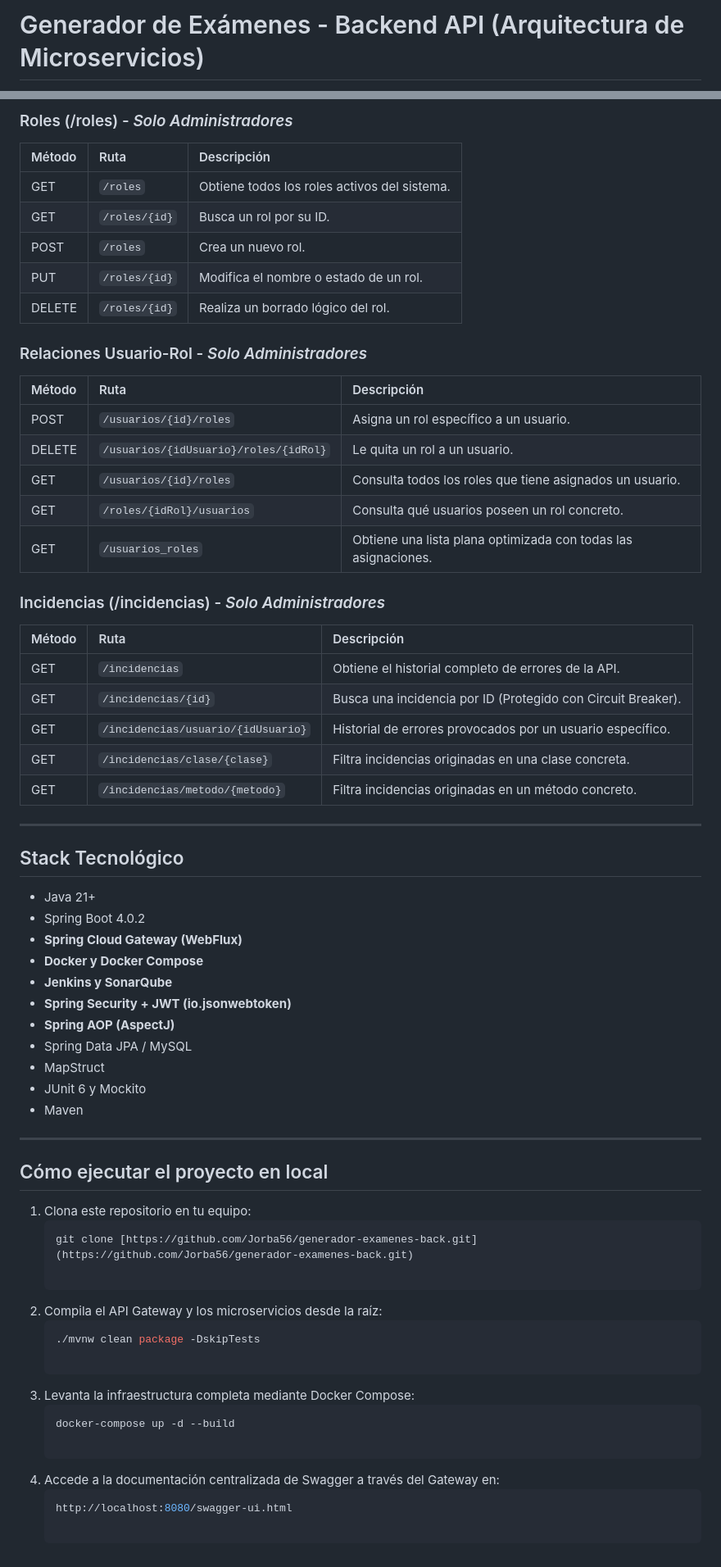
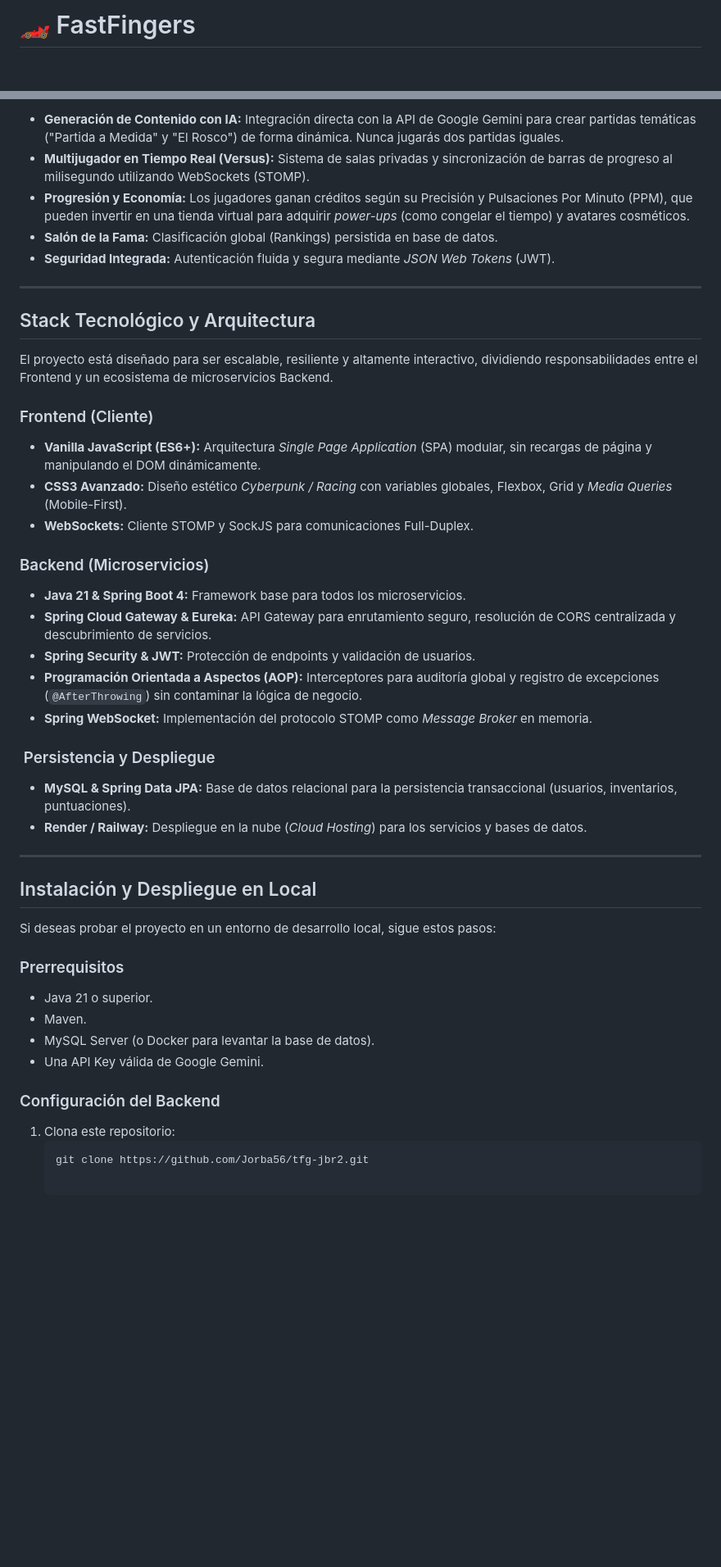
Before and after one commit to Jorba56/tfg-jbr2, a Markdown page: back/README.md, 2 parts joined by grey strips. Shown at 82% size. Drawn GitHub-style; blank space fills up the shorter version.

````diff
--- a/back/README.md
+++ b/back/README.md
@@ -1,2 +1,2 @@
-# Generador de Exámenes - Backend API (Arquitectura de Microservicios)
+# 🏎️ FastFingers
 
@@ -48,62 +11,44 @@ El ecosistema sigue una estructura de microservicios contenerizados para mantene
-### Roles (/roles) - *Solo Administradores*
-| Método | Ruta | Descripción |
-| :--- | :--- | :--- |
-| GET | `/roles` | Obtiene todos los roles activos del sistema. |
-| GET | `/roles/{id}` | Busca un rol por su ID. |
-| POST | `/roles` | Crea un nuevo rol. |
-| PUT | `/roles/{id}` | Modifica el nombre o estado de un rol. |
-| DELETE | `/roles/{id}` | Realiza un borrado lógico del rol. |
-
-### Relaciones Usuario-Rol - *Solo Administradores*
-| Método | Ruta | Descripción |
-| :--- | :--- | :--- |
-| POST | `/usuarios/{id}/roles` | Asigna un rol específico a un usuario. |
-| DELETE | `/usuarios/{idUsuario}/roles/{idRol}` | Le quita un rol a un usuario. |
-| GET | `/usuarios/{id}/roles` | Consulta todos los roles que tiene asignados un usuario. |
-| GET | `/roles/{idRol}/usuarios` | Consulta qué usuarios poseen un rol concreto. |
-| GET | `/usuarios_roles` | Obtiene una lista plana optimizada con todas las asignaciones. |
-
-### Incidencias (/incidencias) - *Solo Administradores*
-| Método | Ruta | Descripción |
-| :--- | :--- | :--- |
-| GET | `/incidencias` | Obtiene el historial completo de errores de la API. |
-| GET | `/incidencias/{id}` | Busca una incidencia por ID (Protegido con Circuit Breaker). |
-| GET | `/incidencias/usuario/{idUsuario}` | Historial de errores provocados por un usuario específico. |
-| GET | `/incidencias/clase/{clase}` | Filtra incidencias originadas en una clase concreta. |
-| GET | `/incidencias/metodo/{metodo}` | Filtra incidencias originadas en un método concreto. |
+* **Generación de Contenido con IA:** Integración directa con la API de Google Gemini para crear partidas temáticas ("Partida a Medida" y "El Rosco") de forma dinámica. Nunca jugarás dos partidas iguales.
+* **Multijugador en Tiempo Real (Versus):** Sistema de salas privadas y sincronización de barras de progreso al milisegundo utilizando WebSockets (STOMP).
+* **Progresión y Economía:** Los jugadores ganan créditos según su Precisión y Pulsaciones Por Minuto (PPM), que pueden invertir en una tienda virtual para adquirir *power-ups* (como congelar el tiempo) y avatares cosméticos.
+* **Salón de la Fama:** Clasificación global (Rankings) persistida en base de datos.
+* **Seguridad Integrada:** Autenticación fluida y segura mediante *JSON Web Tokens* (JWT).
 
 ---
 
-## Stack Tecnológico
+##  Stack Tecnológico y Arquitectura
 
-* Java 21+
-* Spring Boot 4.0.2
-* **Spring Cloud Gateway (WebFlux)**
-* **Docker y Docker Compose**
-* **Jenkins y SonarQube**
-* **Spring Security + JWT (io.jsonwebtoken)**
-* **Spring AOP (AspectJ)**
-* Spring Data JPA / MySQL
-* MapStruct
-* JUnit 6 y Mockito
-* Maven
+El proyecto está diseñado para ser escalable, resiliente y altamente interactivo, dividiendo responsabilidades entre el Frontend y un ecosistema de microservicios Backend.
+
+###  Frontend (Cliente)
+* **Vanilla JavaScript (ES6+):** Arquitectura *Single Page Application* (SPA) modular, sin recargas de página y manipulando el DOM dinámicamente.
+* **CSS3 Avanzado:** Diseño estético *Cyberpunk / Racing* con variables globales, Flexbox, Grid y *Media Queries* (Mobile-First).
+* **WebSockets:** Cliente STOMP y SockJS para comunicaciones Full-Duplex.
+
+###  Backend (Microservicios)
+* **Java 21 & Spring Boot 4:** Framework base para todos los microservicios.
+* **Spring Cloud Gateway & Eureka:** API Gateway para enrutamiento seguro, resolución de CORS centralizada y descubrimiento de servicios.
+* **Spring Security & JWT:** Protección de endpoints y validación de usuarios.
+* **Programación Orientada a Aspectos (AOP):** Interceptores para auditoría global y registro de excepciones (`@AfterThrowing`) sin contaminar la lógica de negocio.
+* **Spring WebSocket:** Implementación del protocolo STOMP como *Message Broker* en memoria.
+
+### ️ Persistencia y Despliegue
+* **MySQL & Spring Data JPA:** Base de datos relacional para la persistencia transaccional (usuarios, inventarios, puntuaciones).
+* **Render / Railway:** Despliegue en la nube (*Cloud Hosting*) para los servicios y bases de datos.
 
 ---
 
-## Cómo ejecutar el proyecto en local
+##  Instalación y Despliegue en Local
 
-1. Clona este repositorio en tu equipo:
+Si deseas probar el proyecto en un entorno de desarrollo local, sigue estos pasos:
+
+### Prerrequisitos
+* Java 21 o superior.
+* Maven.
+* MySQL Server (o Docker para levantar la base de datos).
+* Una API Key válida de Google Gemini.
+
+### Configuración del Backend
+1. Clona este repositorio:
    ```bash
-   git clone [https://github.com/Jorba56/generador-examenes-back.git](https://github.com/Jorba56/generador-examenes-back.git)
-
-2. Compila el API Gateway y los microservicios desde la raíz:
-   ```bash
-   ./mvnw clean package -DskipTests
-
-3. Levanta la infraestructura completa mediante Docker Compose:
-   ```bash
-   docker-compose up -d --build
-
-4. Accede a la documentación centralizada de Swagger a través del Gateway en:
-   ```bash
-   http://localhost:8080/swagger-ui.html
+   git clone https://github.com/Jorba56/tfg-jbr2.git
````
Also changed, not shown: other parts of back/README.md (+3 -40 lines).
